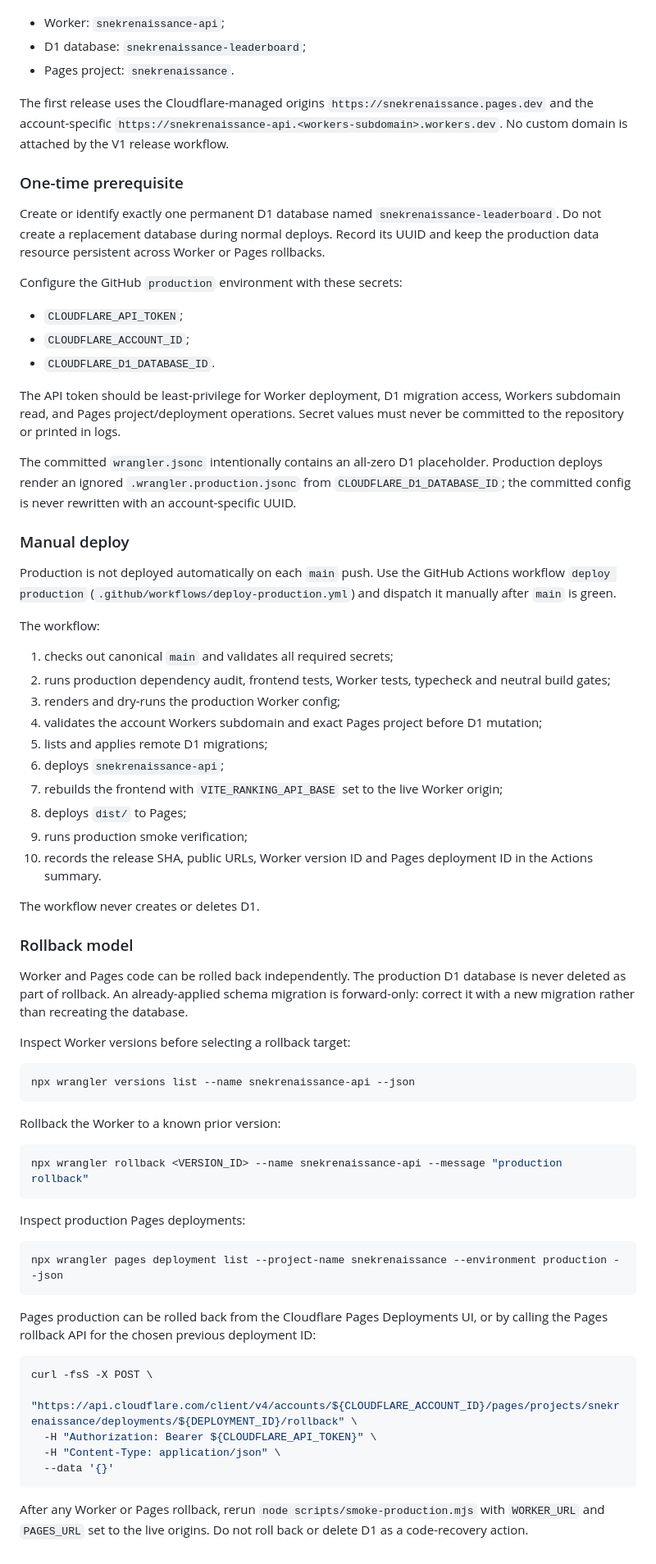
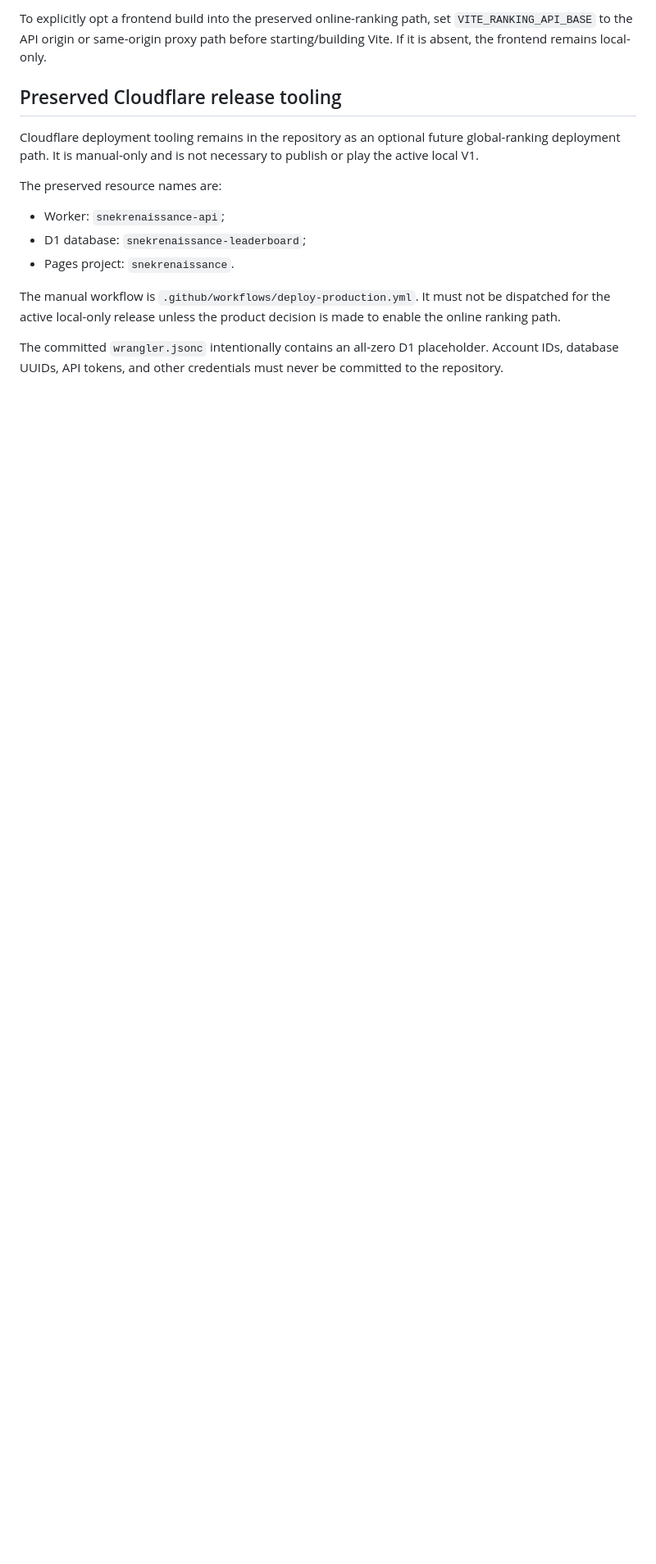
Before and after one commit to Liquifinity/snekrenaissance, a Markdown page: README.md, the part around one of its changes. Shown at 82% size. GitHub-like rendering; blank space fills up the shorter version.

Commit message:
docs: make personal rank the active V1

````diff
--- a/README.md
+++ b/README.md
@@ -58,73 +78,15 @@ Production uses three Cloudflare resources with fixed public names:
+To explicitly opt a frontend build into the preserved online-ranking path, set `VITE_RANKING_API_BASE` to the API origin or same-origin proxy path before starting/building Vite. If it is absent, the frontend remains local-only.
+
+## Preserved Cloudflare release tooling
+
+Cloudflare deployment tooling remains in the repository as an optional future global-ranking deployment path. It is manual-only and is not necessary to publish or play the active local V1.
+
+The preserved resource names are:
 
 - Worker: `snekrenaissance-api`;
 - D1 database: `snekrenaissance-leaderboard`;
 - Pages project: `snekrenaissance`.
 
-The first release uses the Cloudflare-managed origins `https://snekrenaissance.pages.dev` and the account-specific `https://snekrenaissance-api.<workers-subdomain>.workers.dev`. No custom domain is attached by the V1 release workflow.
+The manual workflow is `.github/workflows/deploy-production.yml`. It must not be dispatched for the active local-only release unless the product decision is made to enable the online ranking path.
 
-### One-time prerequisite
-
-Create or identify exactly one permanent D1 database named `snekrenaissance-leaderboard`. Do not create a replacement database during normal deploys. Record its UUID and keep the production data resource persistent across Worker or Pages rollbacks.
-
-Configure the GitHub `production` environment with these secrets:
-
-- `CLOUDFLARE_API_TOKEN`;
-- `CLOUDFLARE_ACCOUNT_ID`;
-- `CLOUDFLARE_D1_DATABASE_ID`.
-
-The API token should be least-privilege for Worker deployment, D1 migration access, Workers subdomain read, and Pages project/deployment operations. Secret values must never be committed to the repository or printed in logs.
-
-The committed `wrangler.jsonc` intentionally contains an all-zero D1 placeholder. Production deploys render an ignored `.wrangler.production.jsonc` from `CLOUDFLARE_D1_DATABASE_ID`; the committed config is never rewritten with an account-specific UUID.
-
-### Manual deploy
-
-Production is not deployed automatically on each `main` push. Use the GitHub Actions workflow `deploy production` (`.github/workflows/deploy-production.yml`) and dispatch it manually after `main` is green.
-
-The workflow:
-
-1. checks out canonical `main` and validates all required secrets;
-2. runs production dependency audit, frontend tests, Worker tests, typecheck and neutral build gates;
-3. renders and dry-runs the production Worker config;
-4. validates the account Workers subdomain and exact Pages project before D1 mutation;
-5. lists and applies remote D1 migrations;
-6. deploys `snekrenaissance-api`;
-7. rebuilds the frontend with `VITE_RANKING_API_BASE` set to the live Worker origin;
-8. deploys `dist/` to Pages;
-9. runs production smoke verification;
-10. records the release SHA, public URLs, Worker version ID and Pages deployment ID in the Actions summary.
-
-The workflow never creates or deletes D1.
-
-### Rollback model
-
-Worker and Pages code can be rolled back independently. The production D1 database is never deleted as part of rollback. An already-applied schema migration is forward-only: correct it with a new migration rather than recreating the database.
-
-Inspect Worker versions before selecting a rollback target:
-
-```bash
-npx wrangler versions list --name snekrenaissance-api --json
-```
-
-Rollback the Worker to a known prior version:
-
-```bash
-npx wrangler rollback <VERSION_ID> --name snekrenaissance-api --message "production rollback"
-```
-
-Inspect production Pages deployments:
-
-```bash
-npx wrangler pages deployment list --project-name snekrenaissance --environment production --json
-```
-
-Pages production can be rolled back from the Cloudflare Pages Deployments UI, or by calling the Pages rollback API for the chosen previous deployment ID:
-
-```bash
-curl -fsS -X POST \
-  "https://api.cloudflare.com/client/v4/accounts/${CLOUDFLARE_ACCOUNT_ID}/pages/projects/snekrenaissance/deployments/${DEPLOYMENT_ID}/rollback" \
-  -H "Authorization: Bearer ${CLOUDFLARE_API_TOKEN}" \
-  -H "Content-Type: application/json" \
-  --data '{}'
-```
-
-After any Worker or Pages rollback, rerun `node scripts/smoke-production.mjs` with `WORKER_URL` and `PAGES_URL` set to the live origins. Do not roll back or delete D1 as a code-recovery action.
+The committed `wrangler.jsonc` intentionally contains an all-zero D1 placeholder. Account IDs, database UUIDs, API tokens, and other credentials must never be committed to the repository.
````
Also changed, not shown: other parts of README.md (+35 -15 lines).
